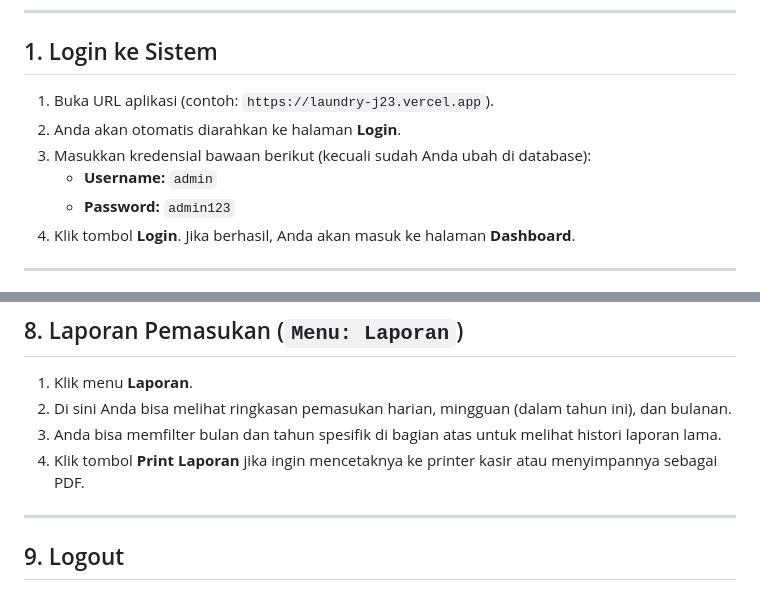
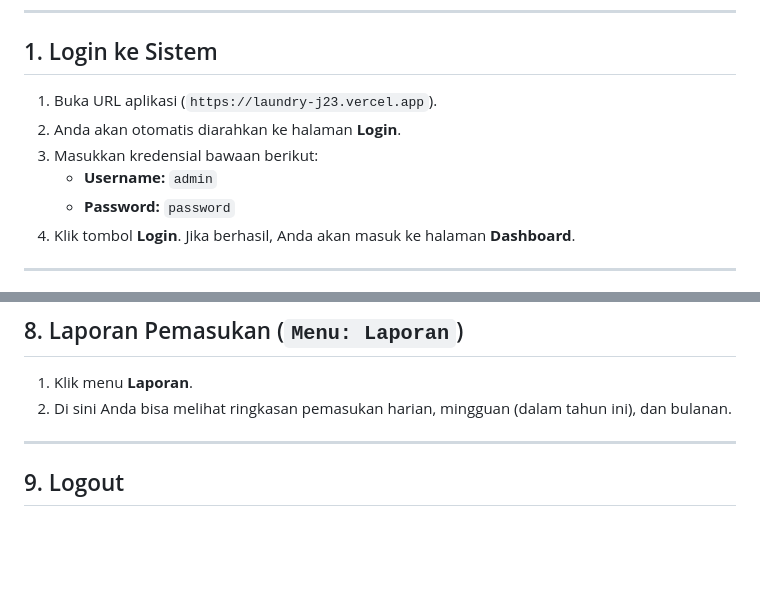
Before and after one commit to K1rigayakun/ansi-laundry, a Markdown page: SOP.md, 2 parts joined by grey strips. Drawn GitHub-style; blank space fills up the shorter version.

Commit message:
Fix SOP.md: remove hallucinated print feature

```diff
--- a/SOP.md
+++ b/SOP.md
@@ -7,11 +7,11 @@ Berikut adalah panduan lengkap langkah demi langkah untuk menggunakan semua fitu
 ---
 
 ## 1. Login ke Sistem
-1. Buka URL aplikasi (contoh: `https://laundry-j23.vercel.app`).
+1. Buka URL aplikasi (`https://laundry-j23.vercel.app`).
 2. Anda akan otomatis diarahkan ke halaman **Login**.
-3. Masukkan kredensial bawaan berikut (kecuali sudah Anda ubah di database):
+3. Masukkan kredensial bawaan berikut:
    - **Username:** `admin`
-   - **Password:** `admin123`
+   - **Password:** `password`
 4. Klik tombol **Login**. Jika berhasil, Anda akan masuk ke halaman **Dashboard**.
 
 ---
@@ -79,8 +79,7 @@ Halaman ini khusus memfilter transaksi yang butuh kurir (layanan *Antar* atau *J
 ## 8. Laporan Pemasukan (`Menu: Laporan`)
 1. Klik menu **Laporan**.
 2. Di sini Anda bisa melihat ringkasan pemasukan harian, mingguan (dalam tahun ini), dan bulanan.
-3. Anda bisa memfilter bulan dan tahun spesifik di bagian atas untuk melihat histori laporan lama.
-4. Klik tombol **Print Laporan** jika ingin mencetaknya ke printer kasir atau menyimpannya sebagai PDF.
+
 
 ---
 
```
